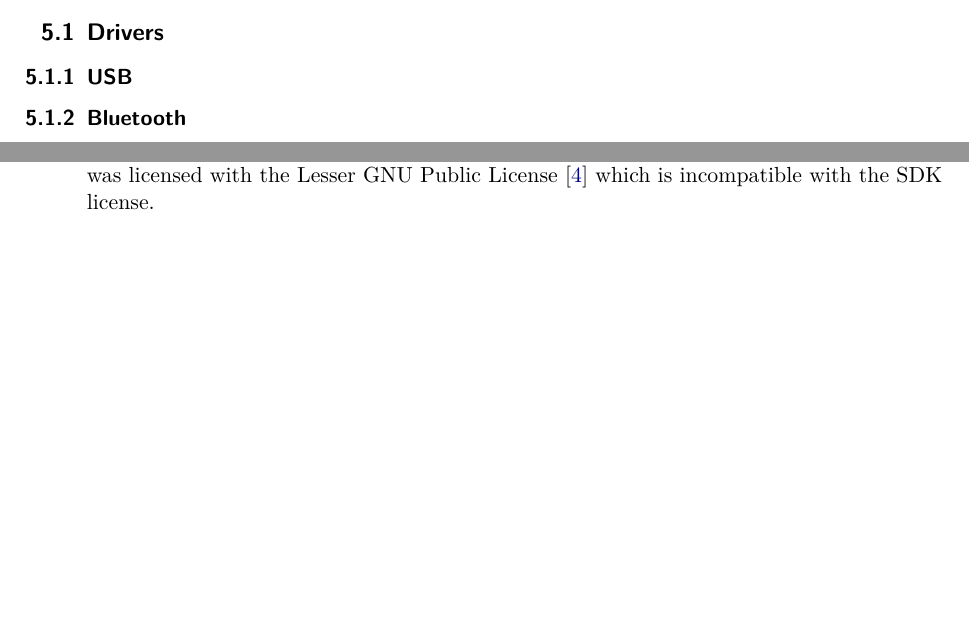
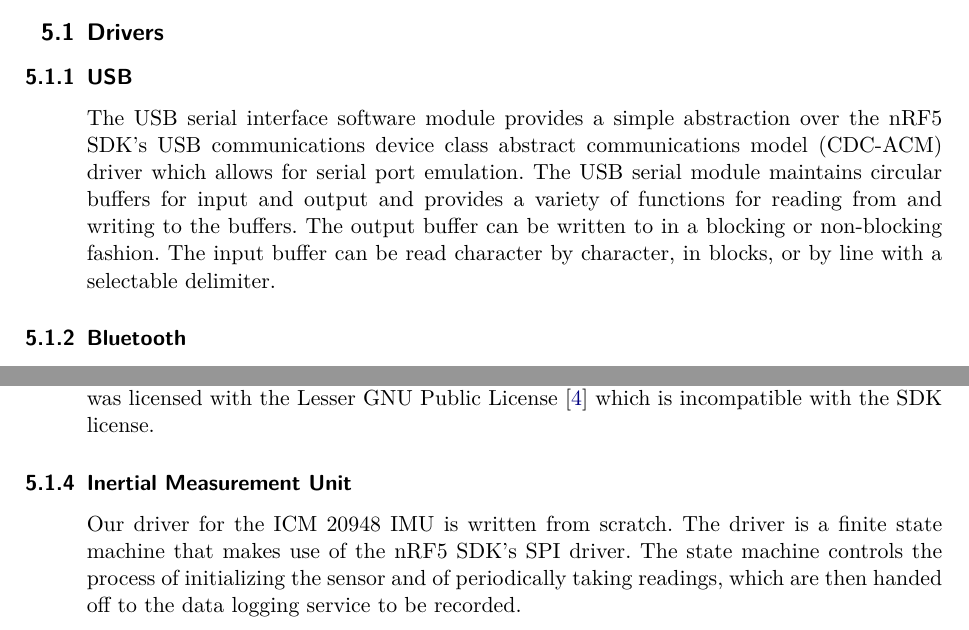
Before and after one commit to MorganJamesSmith/BioSenseWearable, a LaTeX document (final_report/final-report.tex, which reads final_report/sections/software.tex): two parts of pages 21 and 22 of 40, joined at a grey line, cut so that both start at the same text, the shorter picture padded with empty space. Compiled offline with XeLaTeX.

Commit message:
final report: add subsubsetions for USB and IMU drivers

```diff
--- a/final_report/sections/software.tex
+++ b/final_report/sections/software.tex
@@ -48,6 +48,14 @@ at reasonable intervals.
 
 \subsubsection{USB}
 
+The USB serial interface software module provides a simple abstraction over the
+nRF5 SDK's USB communications device class abstract communications model
+(CDC-ACM) driver which allows for serial port emulation. The USB serial module
+maintains circular buffers for input and output and provides a variety of
+functions for reading from and writing to the buffers. The output buffer can be
+written to in a blocking or non-blocking fashion. The input buffer can be read
+character by character, in blocks, or by line with a selectable delimiter.
+
 \subsubsection{Bluetooth}
 
 The design goal for the Bluetooth driver was to have it behave like a serial
@@ -97,3 +105,10 @@ a way compatible with the SDK license. In particular, it would have been ideal
 to reuse an algorithm to convert raw PPG data to beats per minute, however the
 available algorithm was licensed with the Lesser GNU Public
 License \cite{wasp-os} which is incompatible with the SDK license.
+
+\subsubsection{Inertial Measurement Unit}
+
+Our driver for the ICM 20948 IMU is written from scratch. The driver is a finite
+state machine that makes use of the nRF5 SDK's SPI driver. The state machine
+controls the process of initializing the sensor and of periodically taking
+readings, which are then handed off to the data logging service to be recorded.
```
